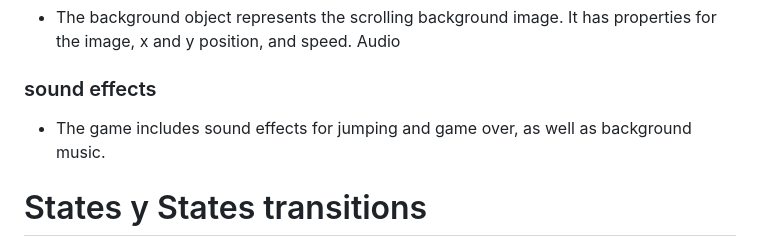
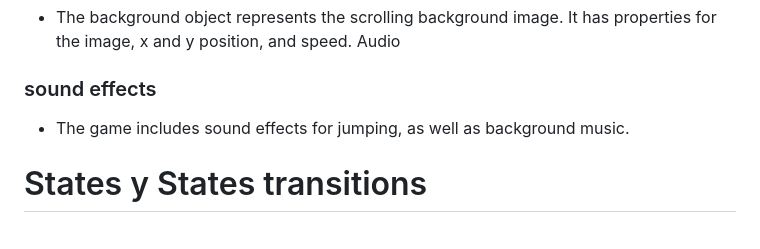
Before and after one commit to SimonBjorkberg/IronhackProjectOne, a Markdown page: README.md, the part around the change. Rendered like a GitHub page.

```diff
--- a/README.md
+++ b/README.md
@@ -39,7 +39,7 @@ background object
 Audio
 
 ### sound effects
-* The game includes sound effects for jumping and game over, as well as background music.
+* The game includes sound effects for jumping, as well as background music.
 
 # States y States transitions
 * Initial state:
```
